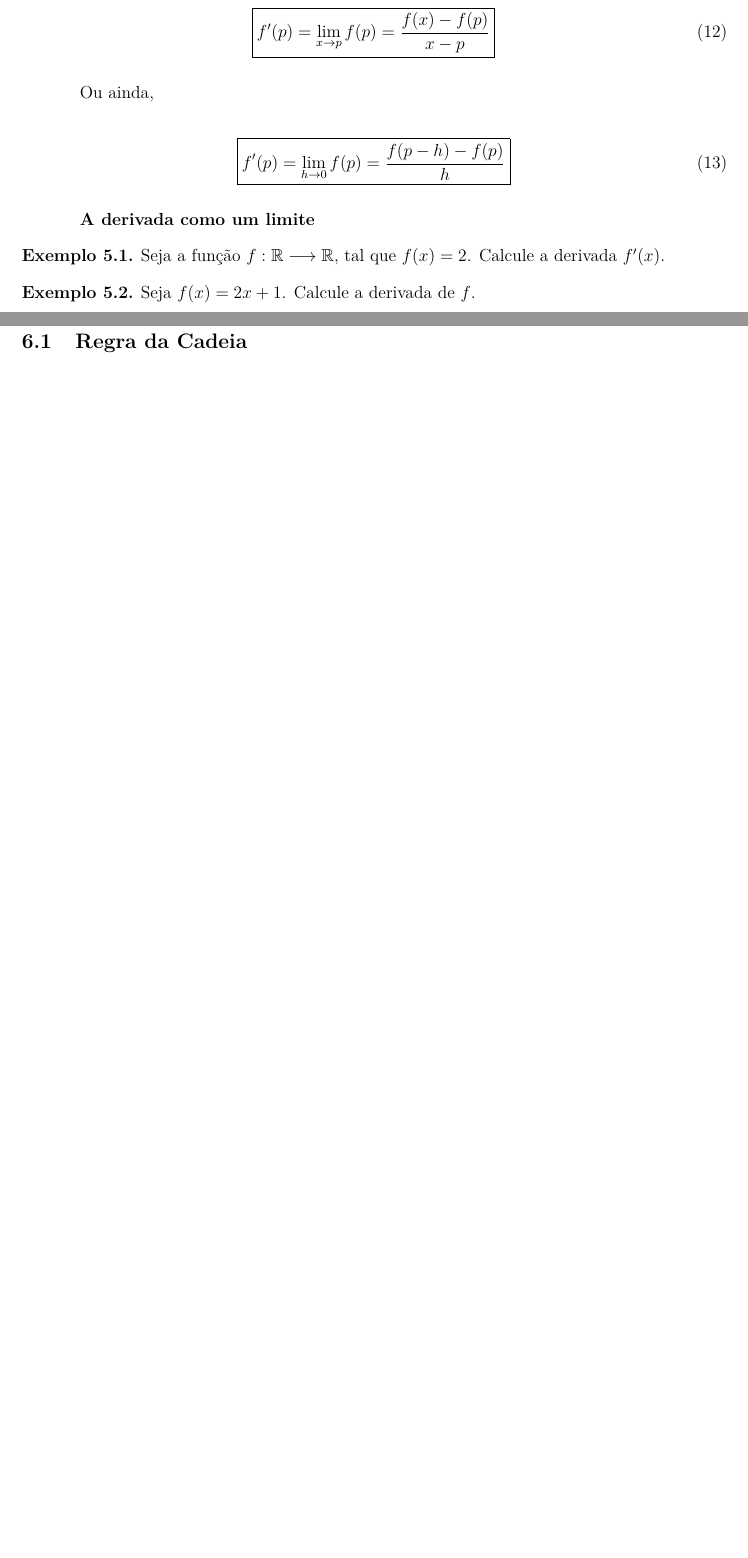
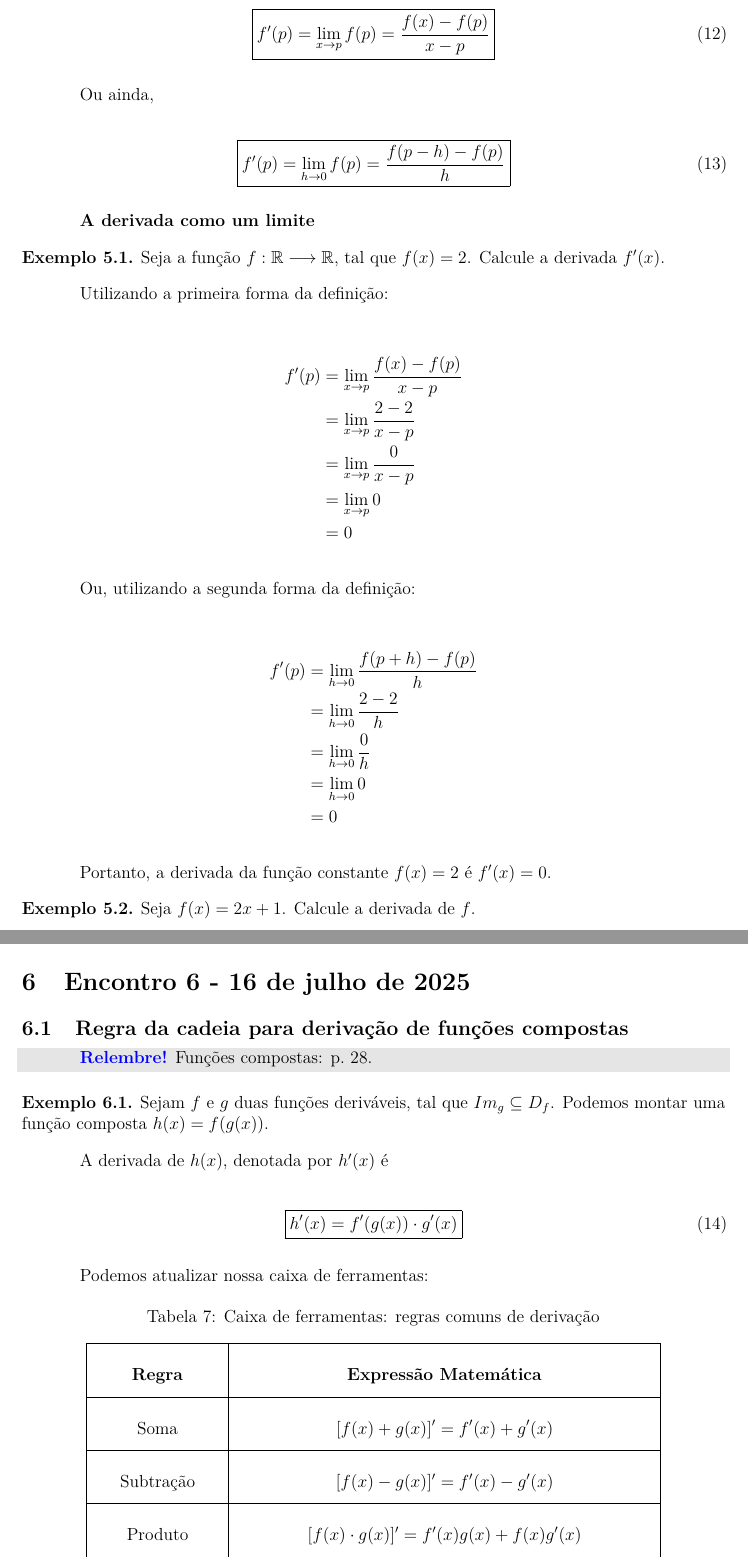
Before and after one commit to dn-navarro/curso_de_inverno-IFUV, a LaTeX document (main.tex): two parts of pages 49 and 52 of 56 before the commit and two parts of pages 49 and 54 of 59 after it, joined at a grey line, cut so that both start at the same text, the shorter picture padded with empty space. The pictures show the PDF file main.pdf that the author committed with the source.

Commit message:
Edicao 20250621_0000 - regra da cadeia para funcoes compostas

```diff
--- a/main.tex
+++ b/main.tex
@@ -3283,3 +3284,8 @@
 
 	\begin{example}Seja a função $f: \mathbb{R} \longrightarrow \mathbb{R}$, tal que $f(x) = 2$. Calcule a derivada $f'(x)$.
 
+		Utilizando a primeira forma da definição:
+
+
+		\begin{align*}
+			f’(p) &= \lim_{x \to p} \frac{f(x) - f(p)}{x - p} \\
@@ -3285,0 +3295,9 @@
+			&= 0
+		\end{align*}
+
+
+		Ou, utilizando a segunda forma da definição:
+
+
+		\begin{align*}
+			f’(p) &= \lim_{h \to 0} \frac{f(p + h) - f(p)}{h} \\
@@ -3286,4 +3307,13 @@
+			&= 0
+		\end{align*}
+
+
+		Portanto, a derivada da função constante $f(x) = 2$ é $f'(x) = 0$.
 	\end{example}
 
 	\begin{example}
 		Seja $f(x) = 2x + 1$. Calcule a derivada de $f$.
+
+		\begin{align*}
+			f'(p) &= \lim_{x \to p} \frac{f(x) - f(p)}{x-p} \\
+			&= \lim_{x \to p} \frac{(2x + 1) - (2p + 1)}{x-p} \\
@@ -3293,0 +3332,3 @@
+		\begin{align*}
+			f'(p) &= \lim_{x \to p} \frac{f(x) - f(p)}{x-p} \\
+			&= \lim_{x \to p} \frac{x^2 - p^2}{x-p} \\
@@ -3296,3 +3344,6 @@
 	\begin{example}
 		Seja $f(x) = x^3$. Calcule a derivada de $f$.
 
+		\begin{align*}
+			f'(p) &= \lim_{x \to p} \frac{f(x) - f(p)}{x-p} \\
+			&= \lim_{x \to p} \frac{x^3 - p^3}{x-p} \\
@@ -3344,0 +3398 @@
+		f'(x) = 2x
@@ -3443,7 +3542,45 @@
 	\pagebreak
 	\section{Encontro 6 - 16 de julho de 2025}
 
-	\subsection{Regra da Cadeia}
+	\subsection{Regra da cadeia para derivação de funções compostas}
+
+	\begin{snugshade}
+		\textbf{\textcolor{blue}{Relembre!}} Funções compostas: p.~\pageref{subsec:funcoes_compostas}.
+	\end{snugshade}
+
+	\begin{example}
+		Sejam $f$ e $g$ duas funções deriváveis, tal que $Im_g \subseteq D_f$. Podemos montar uma função composta $h(x) = f(g(x))$.
+
+		A derivada de $h(x)$, denotada por $h'(x)$ é
+
+		\begin{equation}
+			\boxed{h'(x) = f'(g(x)) \cdot g'(x)}
+		\end{equation}
+	\end{example}
+
+	Podemos atualizar nossa caixa de ferramentas:
+
+		\renewcommand{\arraystretch}{2.5}
+	\begin{table}[h]
+		\centering
+		\caption{Caixa de ferramentas: regras comuns de derivação}
+		\begin{tabular}{|>{\centering\arraybackslash}m{3cm}|>{\centering\arraybackslash}m{10cm}|}
+			\hline
+			\textbf{Regra} & \textbf{Expressão Matemática} \\
+			\hline
+			Soma & $\displaystyle[f(x) + g(x)]' = f'(x) + g'(x)$ \\
+			\hline
+			Subtração & $\displaystyle [f(x) - g(x)]' = f'(x) - g'(x)$ \\
+			\hline
+			Produto & $\displaystyle [f(x) \cdot g(x)]' = f'(x)g(x) + f(x)g'(x)$ \\
+			\hline
+			Quociente & $\displaystyle \left[\frac{f(x)}{g(x)}\right]' = \frac{f'(x)g(x) - f(x)g'(x)}{[g(x)]^2}$ \\
+			\hline
+			Cadeia & $\displaystyle [f(g(x))]' = f'(g(x)) \cdot g'(x)$\\
+			\hline
+		\end{tabular}
+	\end{table}
+	\renewcommand{\arraystretch}{1.0}
 
 	\subsection{Propriedades das derivadas e estudo da variação de funções}
 
```
Also changed, not shown: main.pdf, main.tex (97 more changed lines), 5 other files.
